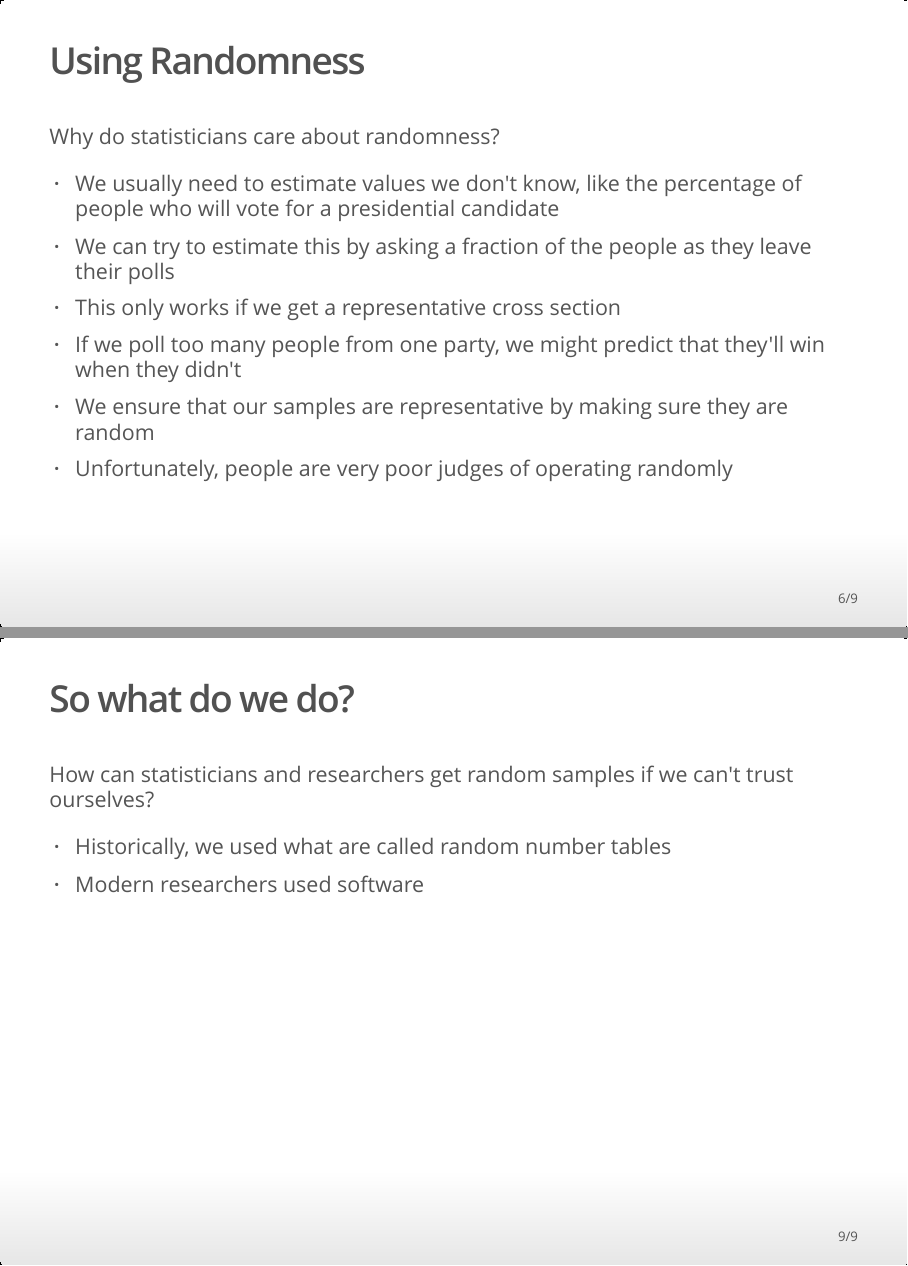
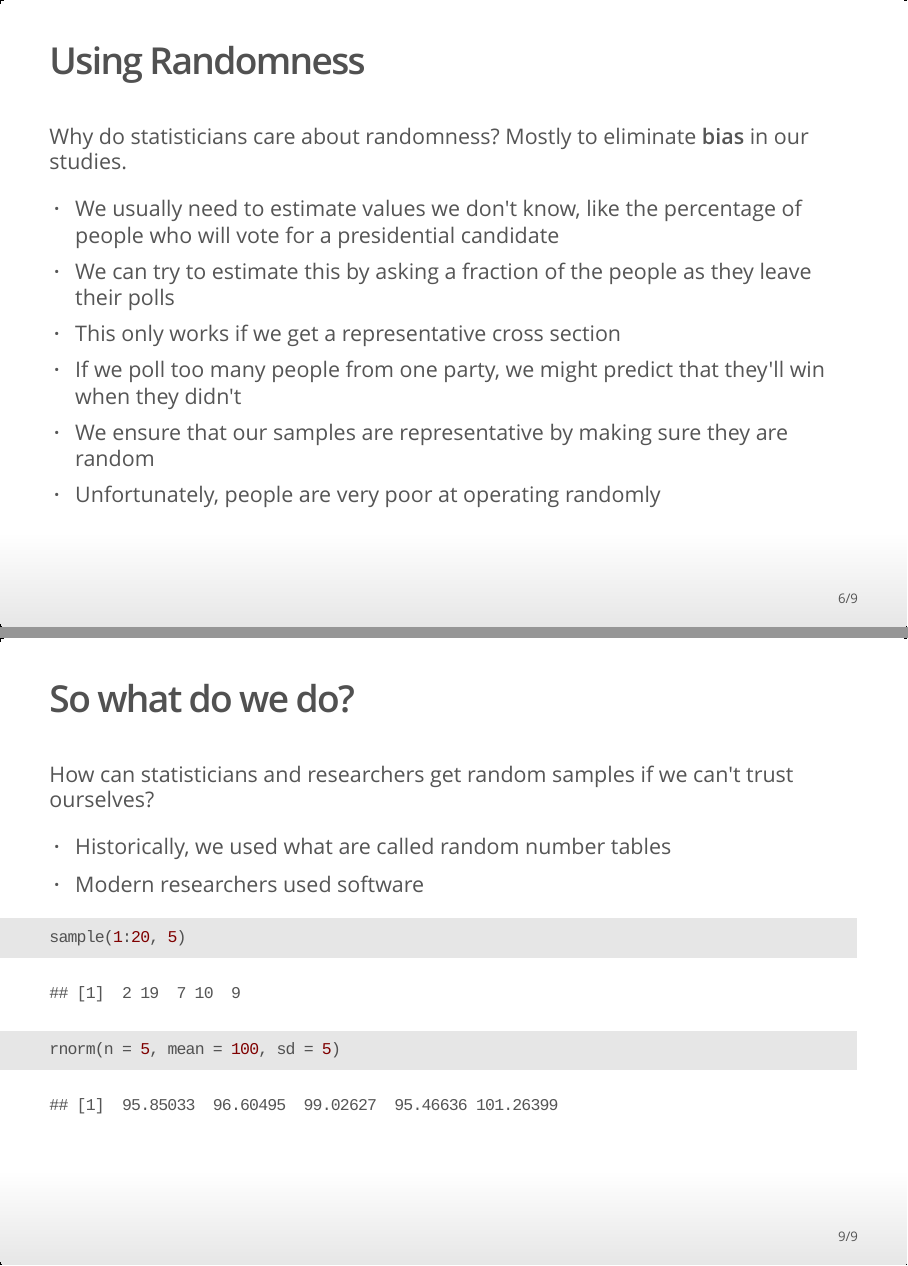
Before and after one commit to raffled/STAT111, an R Markdown document (week2/ch9/ch9.Rmd): pages 6 and 9 of 9, joined at a grey line. The pictures show the output file week2/ch9/ch9.html that the author committed with the source, opened offline.

Commit message:
expanded ch. 9 a bit

````diff
--- a/week2/ch9/ch9.Rmd
+++ b/week2/ch9/ch9.Rmd
@@ -75,14 +75,14 @@ We can often view real-world events as random trials.  Think about a morning com
 
 ## Using Randomness
 
-Why do statisticians care about randomness?
+Why do statisticians care about randomness?  Mostly to eliminate **bias** in our studies.
 
 - We usually need to estimate values we don't know, like the percentage of people who will vote for a presidential candidate
 - We can try to estimate this by asking a fraction of the people as they leave their polls
 - This only works if we get a representative cross section
 - If we poll too many people from one party, we might predict that they'll win when they didn't
 - We ensure that our samples are representative by making sure they are random
-- Unfortunately, people are very poor judges of operating randomly
+- Unfortunately, people are very poor at operating randomly
 
 ## Which Plot is More Random?
 
@@ -113,3 +113,8 @@ How can statisticians and researchers get random samples if we can't trust ourse
 
 - Historically, we used what are called random number tables
 - Modern researchers used software
+
+```{r, echo = TRUE}
+sample(1:20, 5)
+rnorm(n = 5, mean = 100, sd = 5)
+```
````
Also changed, not shown: week2/ch9/ch9.html, week2/ch9/ch9_slides.pdf, 3 other files.
